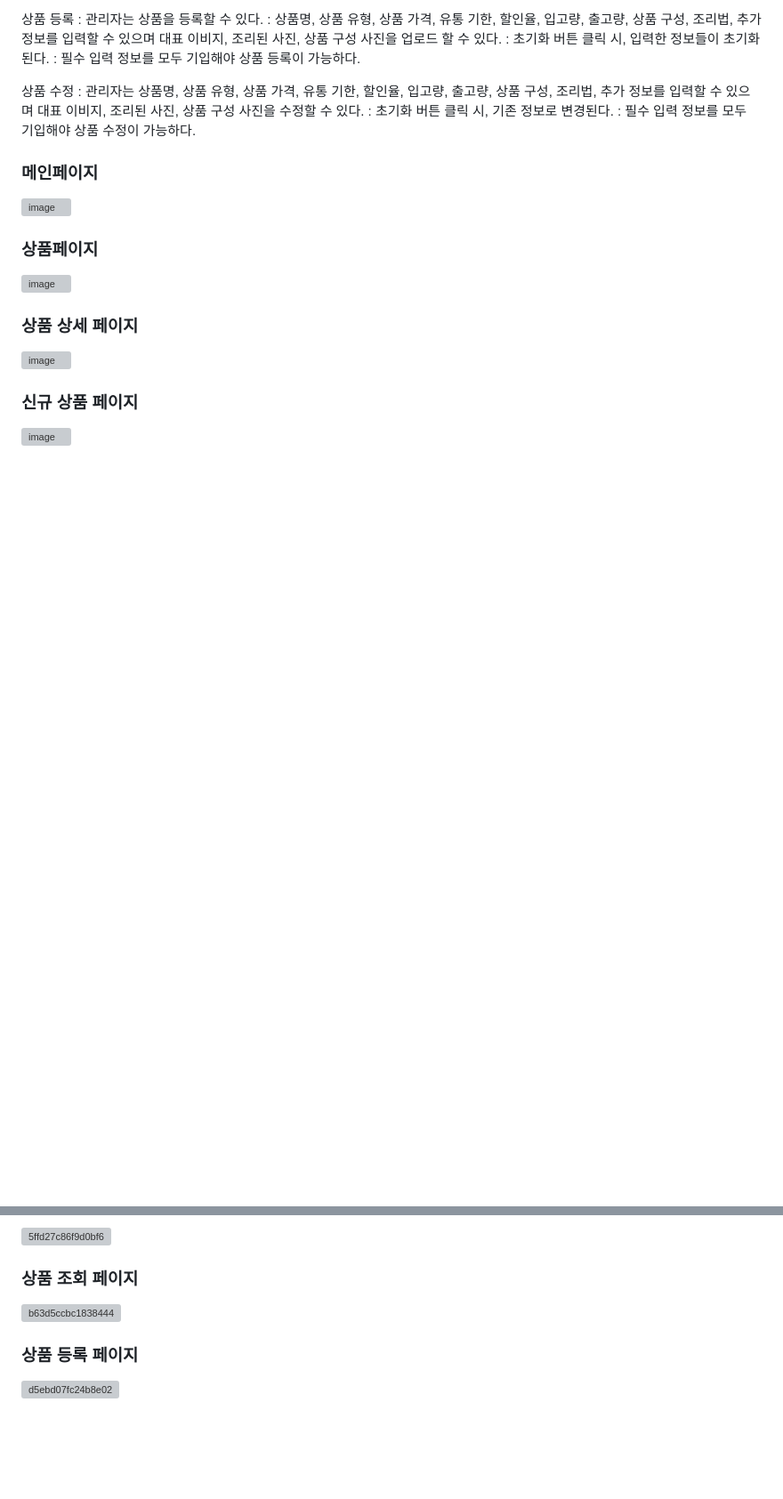
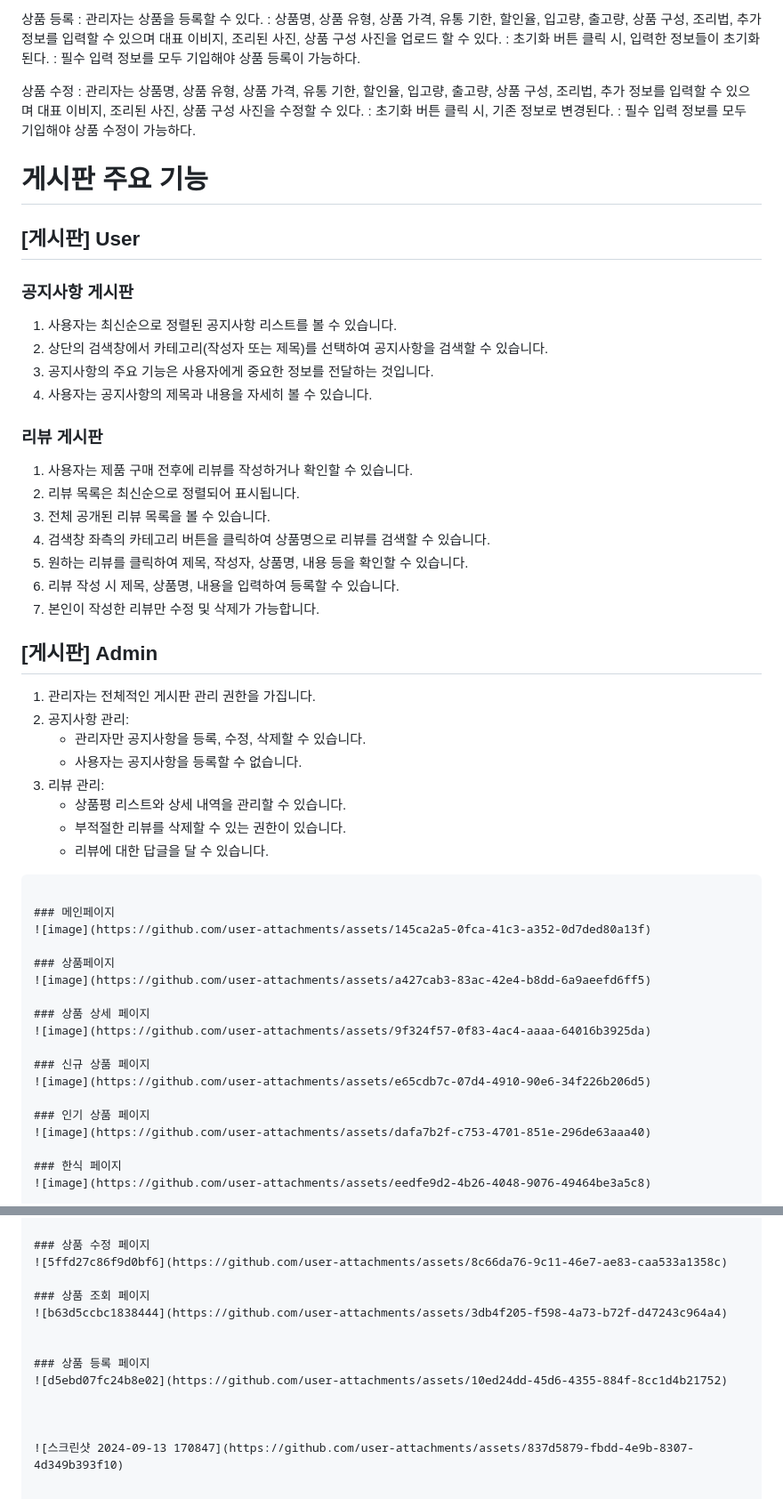
Before and after one commit to 2405PublicJavaDev/FurgayoMART, a Markdown page: Update README.md, 2 parts joined by grey strips. Shown at 89% size. GitHub-like rendering; blank space fills up the shorter version; grey boxes are pictures that could not be loaded.

````diff
--- a/Update README.md
+++ b/Update README.md
@@ -56,7 +56,36 @@
 : 필수 입력 정보를 모두 기입해야 상품 수정이 가능하다.
 
 
+# 게시판 주요 기능
 
+## [게시판] User
+
+### 공지사항 게시판
+1. 사용자는 최신순으로 정렬된 공지사항 리스트를 볼 수 있습니다.
+2. 상단의 검색창에서 카테고리(작성자 또는 제목)를 선택하여 공지사항을 검색할 수 있습니다.
+3. 공지사항의 주요 기능은 사용자에게 중요한 정보를 전달하는 것입니다.
+4. 사용자는 공지사항의 제목과 내용을 자세히 볼 수 있습니다.
+
+### 리뷰 게시판
+1. 사용자는 제품 구매 전후에 리뷰를 작성하거나 확인할 수 있습니다.
+2. 리뷰 목록은 최신순으로 정렬되어 표시됩니다.
+3. 전체 공개된 리뷰 목록을 볼 수 있습니다.
+4. 검색창 좌측의 카테고리 버튼을 클릭하여 상품명으로 리뷰를 검색할 수 있습니다.
+5. 원하는 리뷰를 클릭하여 제목, 작성자, 상품명, 내용 등을 확인할 수 있습니다.
+6. 리뷰 작성 시 제목, 상품명, 내용을 입력하여 등록할 수 있습니다.
+7. 본인이 작성한 리뷰만 수정 및 삭제가 가능합니다.
+
+## [게시판] Admin
+
+1. 관리자는 전체적인 게시판 관리 권한을 가집니다.
+2. 공지사항 관리:
+   - 관리자만 공지사항을 등록, 수정, 삭제할 수 있습니다.
+   - 사용자는 공지사항을 등록할 수 없습니다.
+3. 리뷰 관리:
+   - 상품평 리스트와 상세 내역을 관리할 수 있습니다.
+   - 부적절한 리뷰를 삭제할 수 있는 권한이 있습니다.
+   - 리뷰에 대한 답글을 달 수 있습니다.
+```
 
 ### 메인페이지
 ![image](https://github.com/user-attachments/assets/145ca2a5-0fca-41c3-a352-0d7ded80a13f)
@@ -90,5 +119,10 @@
 ### 상품 조회 페이지
 ![b63d5ccbc1838444](https://github.com/user-attachments/assets/3db4f205-f598-4a73-b72f-d47243c964a4)
 
+
 ### 상품 등록 페이지
 ![d5ebd07fc24b8e02](https://github.com/user-attachments/assets/10ed24dd-45d6-4355-884f-8cc1d4b21752)
+
+
+
+![스크린샷 2024-09-13 170847](https://github.com/user-attachments/assets/837d5879-fbdd-4e9b-8307-4d349b393f10)
````
